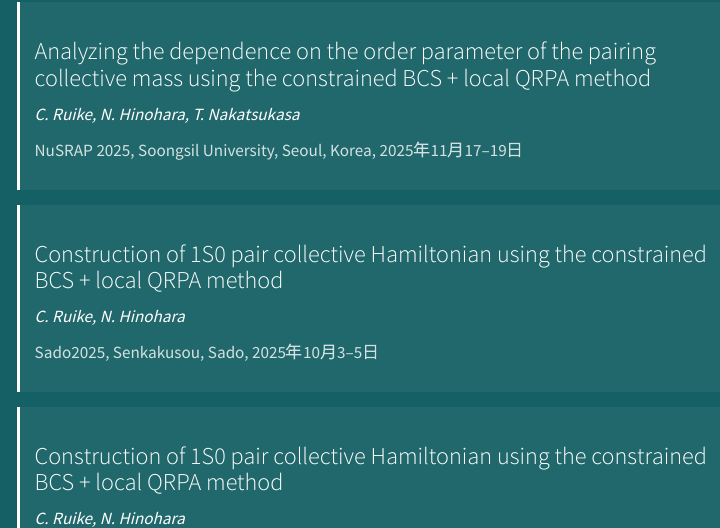
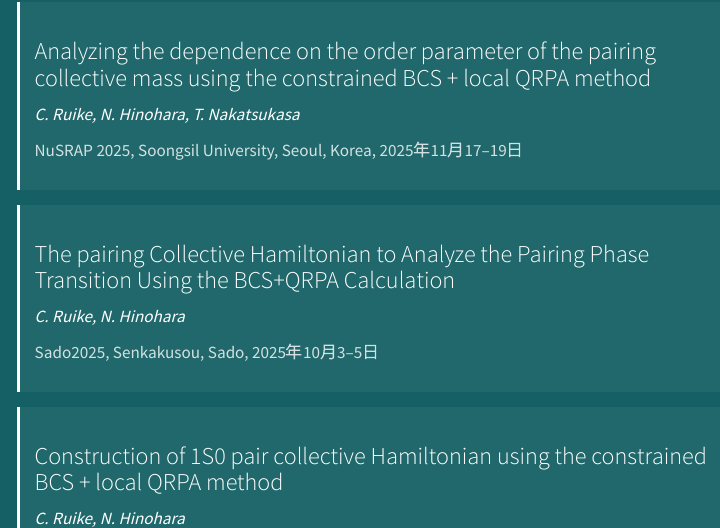
Before and after one commit to ruike316/portfolio, a Quarto document (presentations.qmd): the page in a window 1100 px wide, from 380 px down. Rendered offline with R 4.5, knitr and Pandoc in place of Quarto, with nearby package versions; menus at the side of the page are left out.

Commit message:
Update Sado2025 presentation title
Co-Authored-By: Claude Opus 4.6 <noreply@anthropic.com>

```diff
--- a/presentations.qmd
+++ b/presentations.qmd
@@ -22,7 +22,7 @@ page-layout: full
 </div>
 
 <div class="publication">
-<h3>Construction of 1S0 pair collective Hamiltonian using the constrained BCS + local QRPA method</h3>
+<h3>The pairing Collective Hamiltonian to Analyze the Pairing Phase Transition Using the BCS+QRPA Calculation</h3>
 <p class="pub-authors">C. Ruike, N. Hinohara</p>
 <p class="pub-journal">Sado2025, Senkakusou, Sado, 2025年10月3–5日</p>
 </div>
```
Also changed, not shown: docs/search.json, 2 other files.
